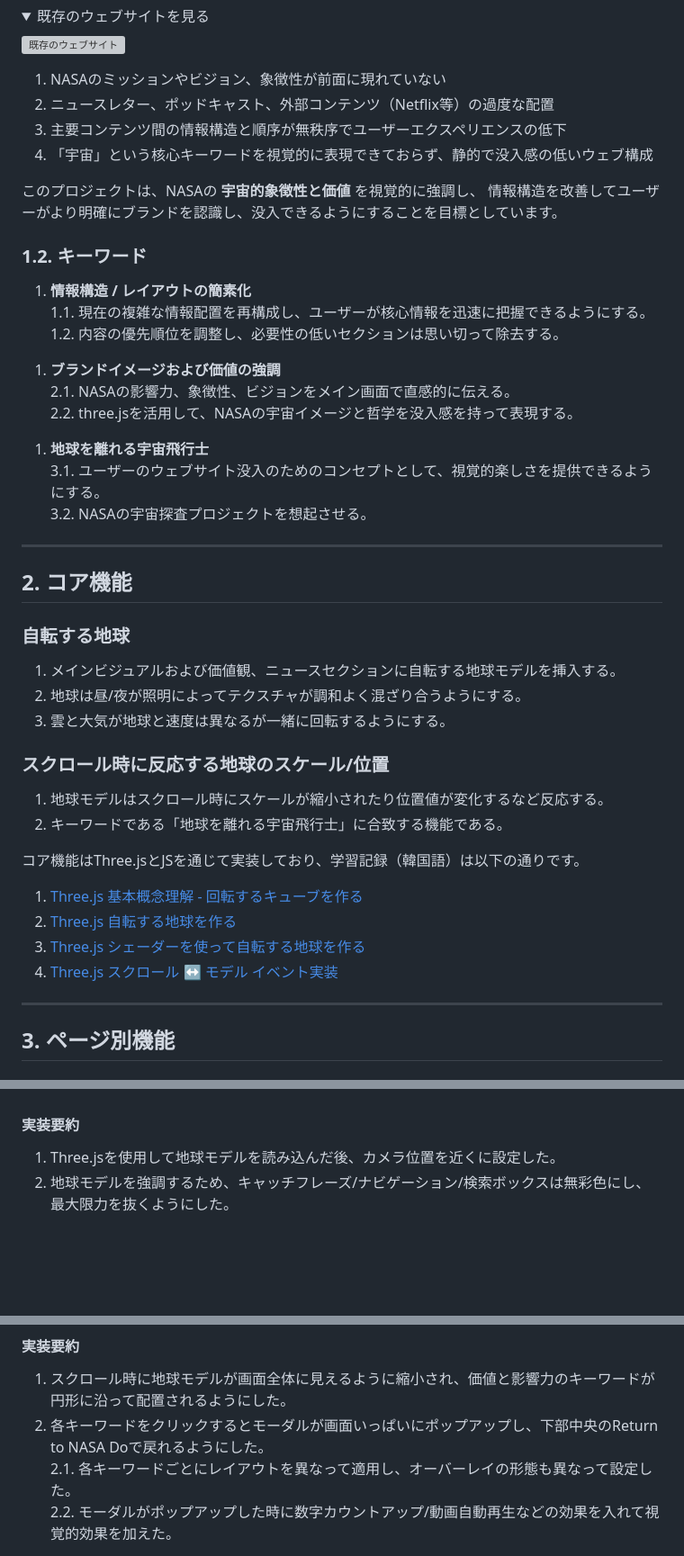
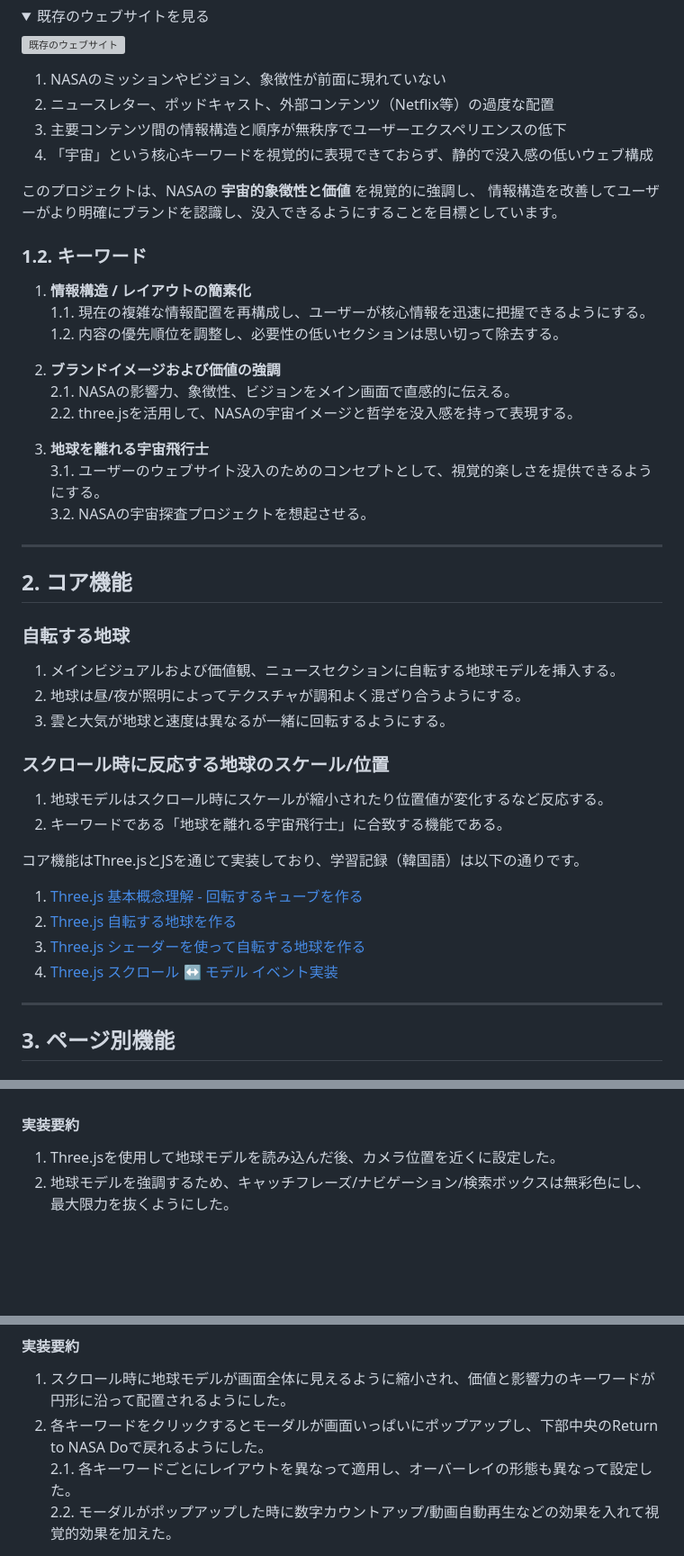
Before and after one commit to dkssud-dus/webRedesign-NASA, a Markdown page: README_ja.md, 3 parts joined by grey strips. Shown: that part at 90% size. Drawn GitHub-style; folded sections open; grey boxes are pictures that could not be loaded.

```diff
--- a/README_ja.md
+++ b/README_ja.md
@@ -53,9 +53,9 @@ NASA（米国航空宇宙局）は世界的によく知られた国家機関で
 </br>
 
 1. NASAのミッションやビジョン、象徴性が前面に現れていない
-1. ニュースレター、ポッドキャスト、外部コンテンツ（Netflix等）の過度な配置
-1. 主要コンテンツ間の情報構造と順序が無秩序でユーザーエクスペリエンスの低下
-1. 「宇宙」という核心キーワードを視覚的に表現できておらず、静的で没入感の低いウェブ構成
+2. ニュースレター、ポッドキャスト、外部コンテンツ（Netflix等）の過度な配置
+3. 主要コンテンツ間の情報構造と順序が無秩序でユーザーエクスペリエンスの低下
+4. 「宇宙」という核心キーワードを視覚的に表現できておらず、静的で没入感の低いウェブ構成
 
 </br>
 </br>
@@ -76,13 +76,13 @@ NASA（米国航空宇宙局）は世界的によく知られた国家機関で
 
 </br>
 
-1. **ブランドイメージおよび価値の強調**
+2. **ブランドイメージおよび価値の強調**
    2.1. NASAの影響力、象徴性、ビジョンをメイン画面で直感的に伝える。
    2.2. three.jsを活用して、NASAの宇宙イメージと哲学を没入感を持って表現する。
 
 </br>
 
-1. **地球を離れる宇宙飛行士**
+3. **地球を離れる宇宙飛行士**
    3.1. ユーザーのウェブサイト没入のためのコンセプトとして、視覚的楽しさを提供できるようにする。
    3.2. NASAの宇宙探査プロジェクトを想起させる。
 
@@ -97,8 +97,8 @@ NASA（米国航空宇宙局）は世界的によく知られた国家機関で
 ### 自転する地球
 
 1. メインビジュアルおよび価値観、ニュースセクションに自転する地球モデルを挿入する。
-1. 地球は昼/夜が照明によってテクスチャが調和よく混ざり合うようにする。
-1. 雲と大気が地球と速度は異なるが一緒に回転するようにする。
+2. 地球は昼/夜が照明によってテクスチャが調和よく混ざり合うようにする。
+3. 雲と大気が地球と速度は異なるが一緒に回転するようにする。
 
 </br>
 </br>
@@ -107,7 +107,7 @@ NASA（米国航空宇宙局）は世界的によく知られた国家機関で
 ### スクロール時に反応する地球のスケール/位置
 
 1. 地球モデルはスクロール時にスケールが縮小されたり位置値が変化するなど反応する。
-1. キーワードである「地球を離れる宇宙飛行士」に合致する機能である。
+2. キーワードである「地球を離れる宇宙飛行士」に合致する機能である。
 
 </br>
 </br>
@@ -118,9 +118,9 @@ NASA（米国航空宇宙局）は世界的によく知られた国家機関で
 </br>
 
 1. [Three.js 基本概念理解 - 回転するキューブを作る](https://buttoned-gibbon-63a.notion.site/Three-js-225f5057cabe80f6afffd428c29402b1?source=copy_link)
-1. [Three.js 自転する地球を作る](https://buttoned-gibbon-63a.notion.site/Three-js-225f5057cabe801a8be6f7b72dbbee36?source=copy_link)
-1. [Three.js シェーダーを使って自転する地球を作る](https://buttoned-gibbon-63a.notion.site/Three-js-225f5057cabe80508daceeac924d89a4?source=copy_link)
-1. [Three.js スクロール ↔ モデル イベント実装](https://buttoned-gibbon-63a.notion.site/Three-js-22af5057cabe80c4b400ef9ab6159545?source=copy_link)
+2. [Three.js 自転する地球を作る](https://buttoned-gibbon-63a.notion.site/Three-js-225f5057cabe801a8be6f7b72dbbee36?source=copy_link)
+3. [Three.js シェーダーを使って自転する地球を作る](https://buttoned-gibbon-63a.notion.site/Three-js-225f5057cabe80508daceeac924d89a4?source=copy_link)
+4. [Three.js スクロール ↔ モデル イベント実装](https://buttoned-gibbon-63a.notion.site/Three-js-22af5057cabe80c4b400ef9ab6159545?source=copy_link)
 
 </br>
 </br>
@@ -149,7 +149,7 @@ NASA（米国航空宇宙局）は世界的によく知られた国家機関で
 #### 実装要約
 
 1. Three.jsを使用して地球モデルを読み込んだ後、カメラ位置を近くに設定した。
-1. 地球モデルを強調するため、キャッチフレーズ/ナビゲーション/検索ボックスは無彩色にし、最大限力を抜くようにした。
+2. 地球モデルを強調するため、キャッチフレーズ/ナビゲーション/検索ボックスは無彩色にし、最大限力を抜くようにした。
 
 <br/>
 <br/>
@@ -190,7 +190,7 @@ NASA（米国航空宇宙局）は世界的によく知られた国家機関で
 #### 実装要約
 
 1. スクロール時に地球モデルが画面全体に見えるように縮小され、価値と影響力のキーワードが円形に沿って配置されるようにした。
-1. 各キーワードをクリックするとモーダルが画面いっぱいにポップアップし、下部中央のReturn to NASA Doで戻れるようにした。
+2. 各キーワードをクリックするとモーダルが画面いっぱいにポップアップし、下部中央のReturn to NASA Doで戻れるようにした。
    2.1. 各キーワードごとにレイアウトを異なって適用し、オーバーレイの形態も異なって設定した。
    2.2. モーダルがポップアップした時に数字カウントアップ/動画自動再生などの効果を入れて視覚的効果を加えた。
 
```
Also changed, not shown: other parts of README_ja.md (+4 -4 lines).
